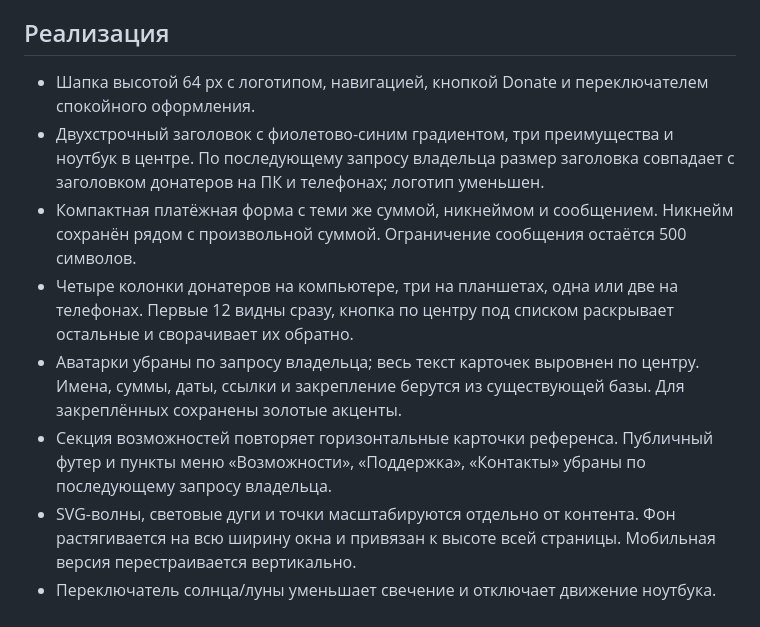
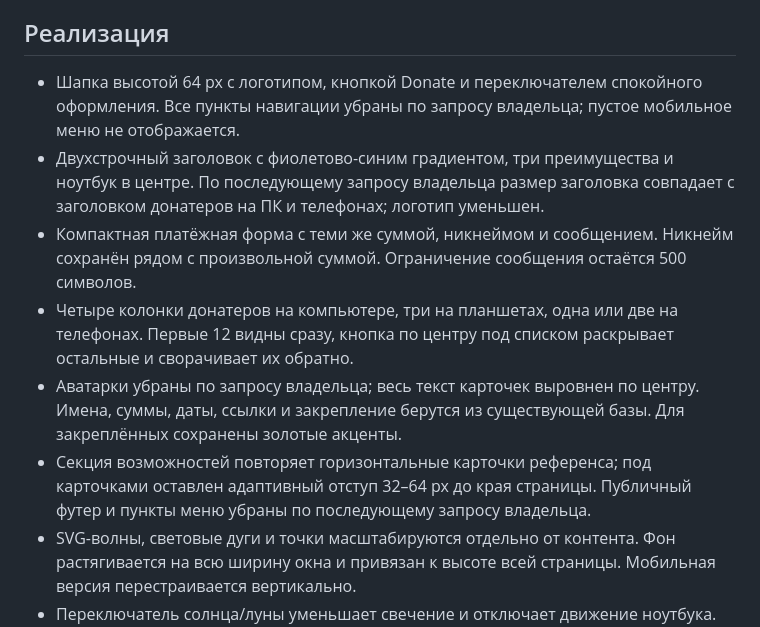
Before and after one commit to kzolotarev95/new-donat-zks95, a Markdown page: docs/CYBER-REFERENCE.md, the part around the change. Drawn GitHub-style.

```diff
--- a/docs/CYBER-REFERENCE.md
+++ b/docs/CYBER-REFERENCE.md
@@ -4,12 +4,12 @@
 
 ## Реализация
 
-- Шапка высотой 64 px с логотипом, навигацией, кнопкой Donate и переключателем спокойного оформления.
+- Шапка высотой 64 px с логотипом, кнопкой Donate и переключателем спокойного оформления. Все пункты навигации убраны по запросу владельца; пустое мобильное меню не отображается.
 - Двухстрочный заголовок с фиолетово-синим градиентом, три преимущества и ноутбук в центре. По последующему запросу владельца размер заголовка совпадает с заголовком донатеров на ПК и телефонах; логотип уменьшен.
 - Компактная платёжная форма с теми же суммой, никнеймом и сообщением. Никнейм сохранён рядом с произвольной суммой. Ограничение сообщения остаётся 500 символов.
 - Четыре колонки донатеров на компьютере, три на планшетах, одна или две на телефонах. Первые 12 видны сразу, кнопка по центру под списком раскрывает остальные и сворачивает их обратно.
 - Аватарки убраны по запросу владельца; весь текст карточек выровнен по центру. Имена, суммы, даты, ссылки и закрепление берутся из существующей базы. Для закреплённых сохранены золотые акценты.
-- Секция возможностей повторяет горизонтальные карточки референса. Публичный футер и пункты меню «Возможности», «Поддержка», «Контакты» убраны по последующему запросу владельца.
+- Секция возможностей повторяет горизонтальные карточки референса; под карточками оставлен адаптивный отступ 32–64 px до края страницы. Публичный футер и пункты меню убраны по последующему запросу владельца.
 - SVG-волны, световые дуги и точки масштабируются отдельно от контента. Фон растягивается на всю ширину окна и привязан к высоте всей страницы. Мобильная версия перестраивается вертикально.
 - Переключатель солнца/луны уменьшает свечение и отключает движение ноутбука. Выбор хранится только на текущем устройстве; глобальную тему посетитель не меняет. Системное `prefers-reduced-motion` также учитывается.
 
```
Also changed, not shown: docs/THEME-VALIDATION.md (+2 -0 lines), docs/screenshots/premium-cyber-desktop.jpg, docs/screenshots/premium-cyber-mobile.jpg, 4 other files.
